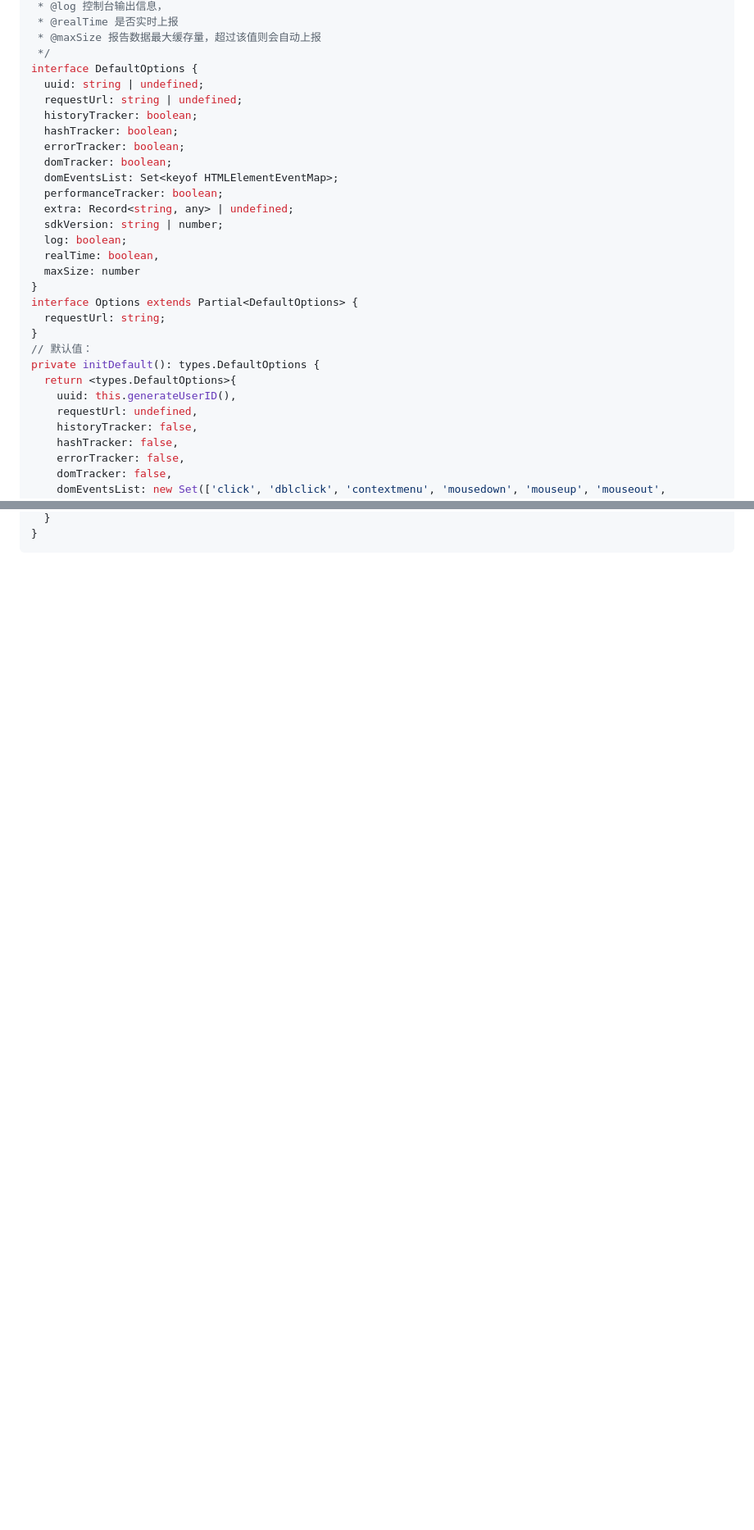
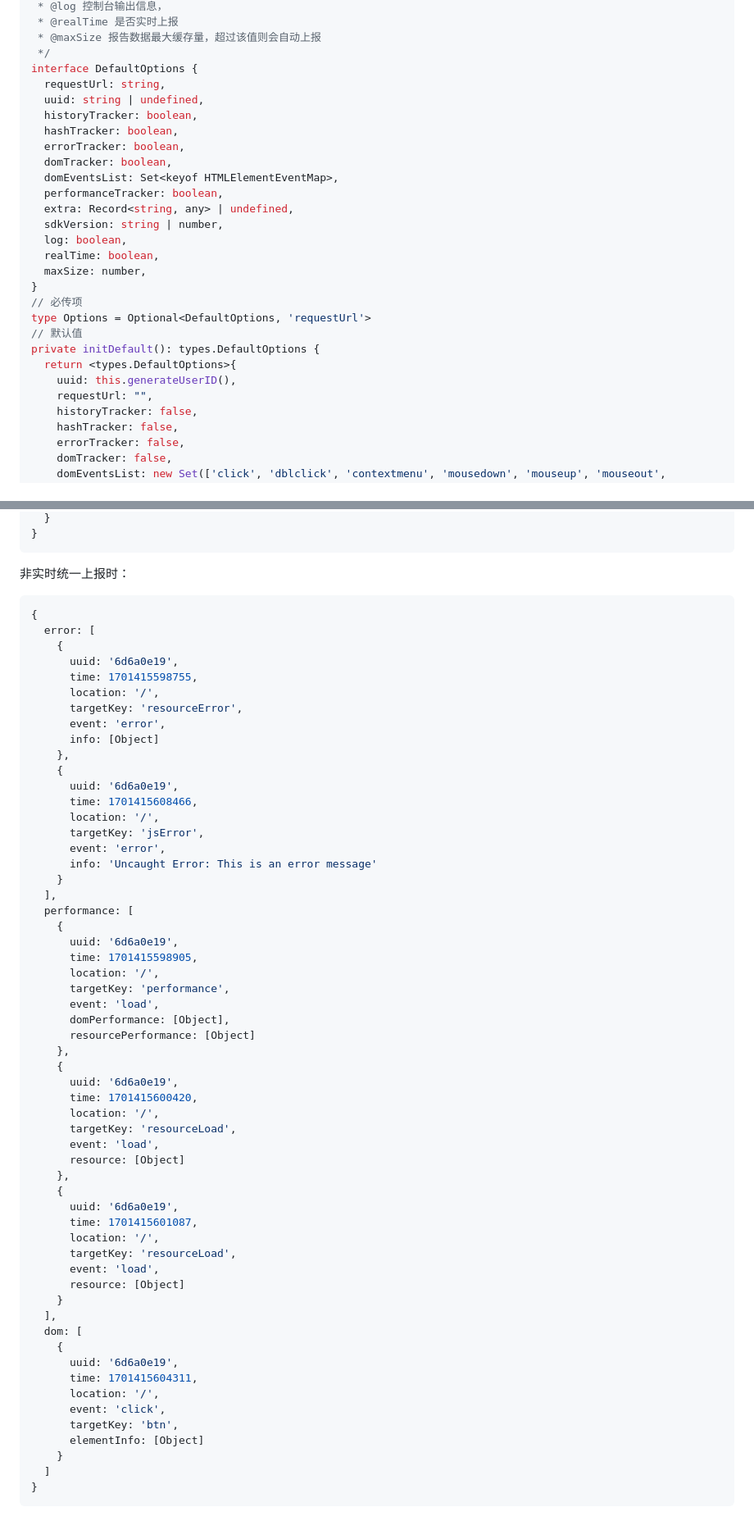
Before and after one commit to qxchuckle/qx-tracker, a Markdown page: README.md, 2 parts joined by grey strips. Shown at 82% size. Drawn GitHub-style; blank space fills up the shorter version.

````diff
--- a/README.md
+++ b/README.md
@@ -33,28 +33,27 @@ const tracker = new Tracker({
  * @maxSize 报告数据最大缓存量，超过该值则会自动上报
  */
 interface DefaultOptions {
-  uuid: string | undefined;
-  requestUrl: string | undefined;
-  historyTracker: boolean;
-  hashTracker: boolean;
-  errorTracker: boolean;
-  domTracker: boolean;
-  domEventsList: Set<keyof HTMLElementEventMap>;
-  performanceTracker: boolean;
-  extra: Record<string, any> | undefined;
-  sdkVersion: string | number;
-  log: boolean;
+  requestUrl: string,
+  uuid: string | undefined,
+  historyTracker: boolean,
+  hashTracker: boolean,
+  errorTracker: boolean,
+  domTracker: boolean,
+  domEventsList: Set<keyof HTMLElementEventMap>,
+  performanceTracker: boolean,
+  extra: Record<string, any> | undefined,
+  sdkVersion: string | number,
+  log: boolean,
   realTime: boolean,
-  maxSize: number
+  maxSize: number,
 }
-interface Options extends Partial<DefaultOptions> {
-  requestUrl: string;
-}
-// 默认值：
+// 必传项
+type Options = Optional<DefaultOptions, 'requestUrl'>
+// 默认值
 private initDefault(): types.DefaultOptions {
   return <types.DefaultOptions>{
     uuid: this.generateUserID(),
-    requestUrl: undefined,
+    requestUrl: "",
     historyTracker: false,
     hashTracker: false,
     errorTracker: false,
@@ -175,3 +188,65 @@ app.listen(9000, () => {
   }
 }
 ```
+
+非实时统一上报时：
+
+```js
+{
+  error: [
+    {
+      uuid: '6d6a0e19',
+      time: 1701415598755,
+      location: '/',
+      targetKey: 'resourceError',
+      event: 'error',
+      info: [Object]
+    },
+    {
+      uuid: '6d6a0e19',
+      time: 1701415608466,
+      location: '/',
+      targetKey: 'jsError',
+      event: 'error',
+      info: 'Uncaught Error: This is an error message'
+    }
+  ],
+  performance: [
+    {
+      uuid: '6d6a0e19',
+      time: 1701415598905,
+      location: '/',
+      targetKey: 'performance',
+      event: 'load',
+      domPerformance: [Object],
+      resourcePerformance: [Object]
+    },
+    {
+      uuid: '6d6a0e19',
+      time: 1701415600420,
+      location: '/',
+      targetKey: 'resourceLoad',
+      event: 'load',
+      resource: [Object]
+    },
+    {
+      uuid: '6d6a0e19',
+      time: 1701415601087,
+      location: '/',
+      targetKey: 'resourceLoad',
+      event: 'load',
+      resource: [Object]
+    }
+  ],
+  dom: [
+    {
+      uuid: '6d6a0e19',
+      time: 1701415604311,
+      location: '/',
+      event: 'click',
+      targetKey: 'btn',
+      elementInfo: [Object]
+    }
+  ]
+}
+```
````
Also changed, not shown: other parts of README.md (+40 -26 lines).
